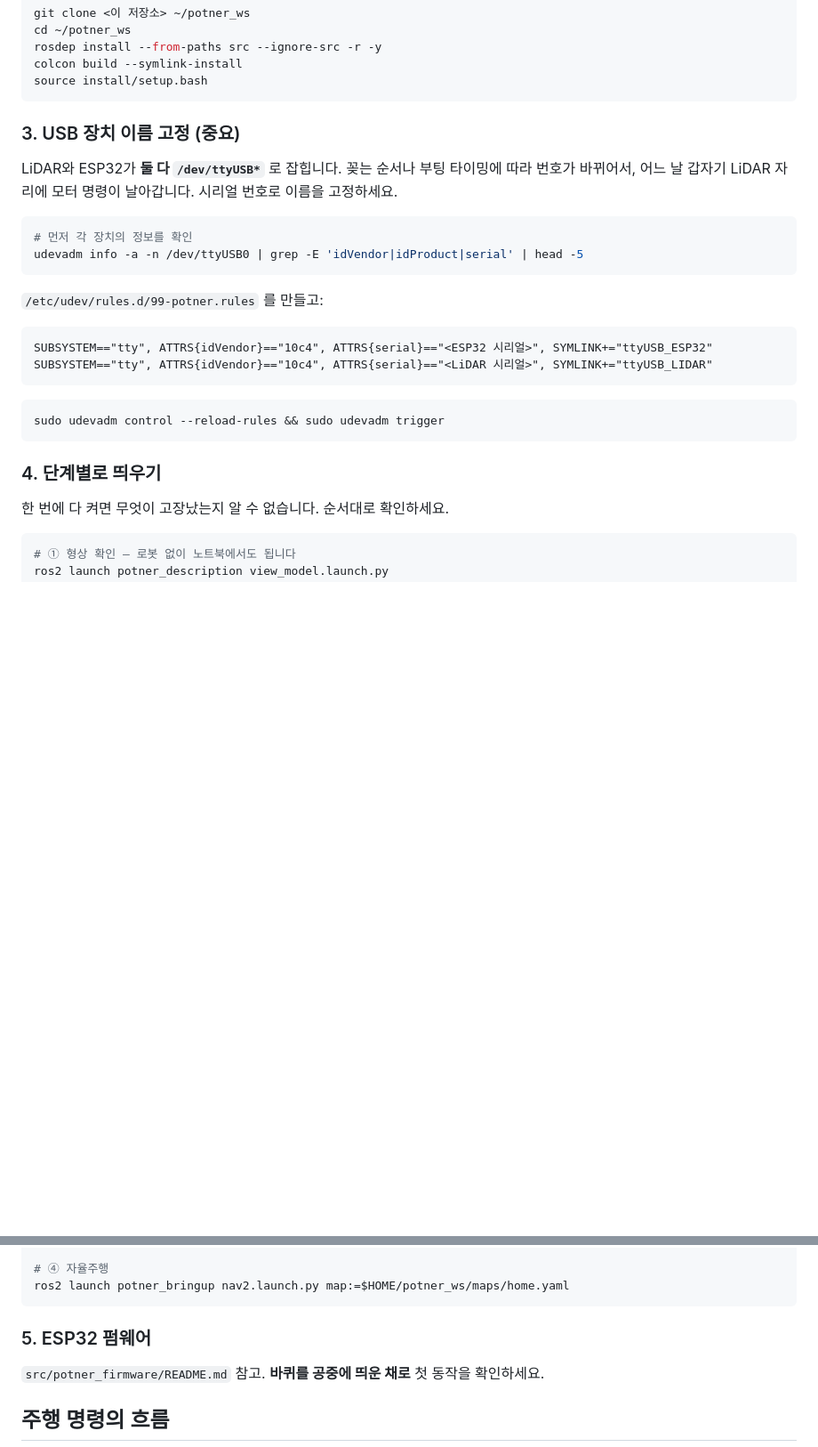
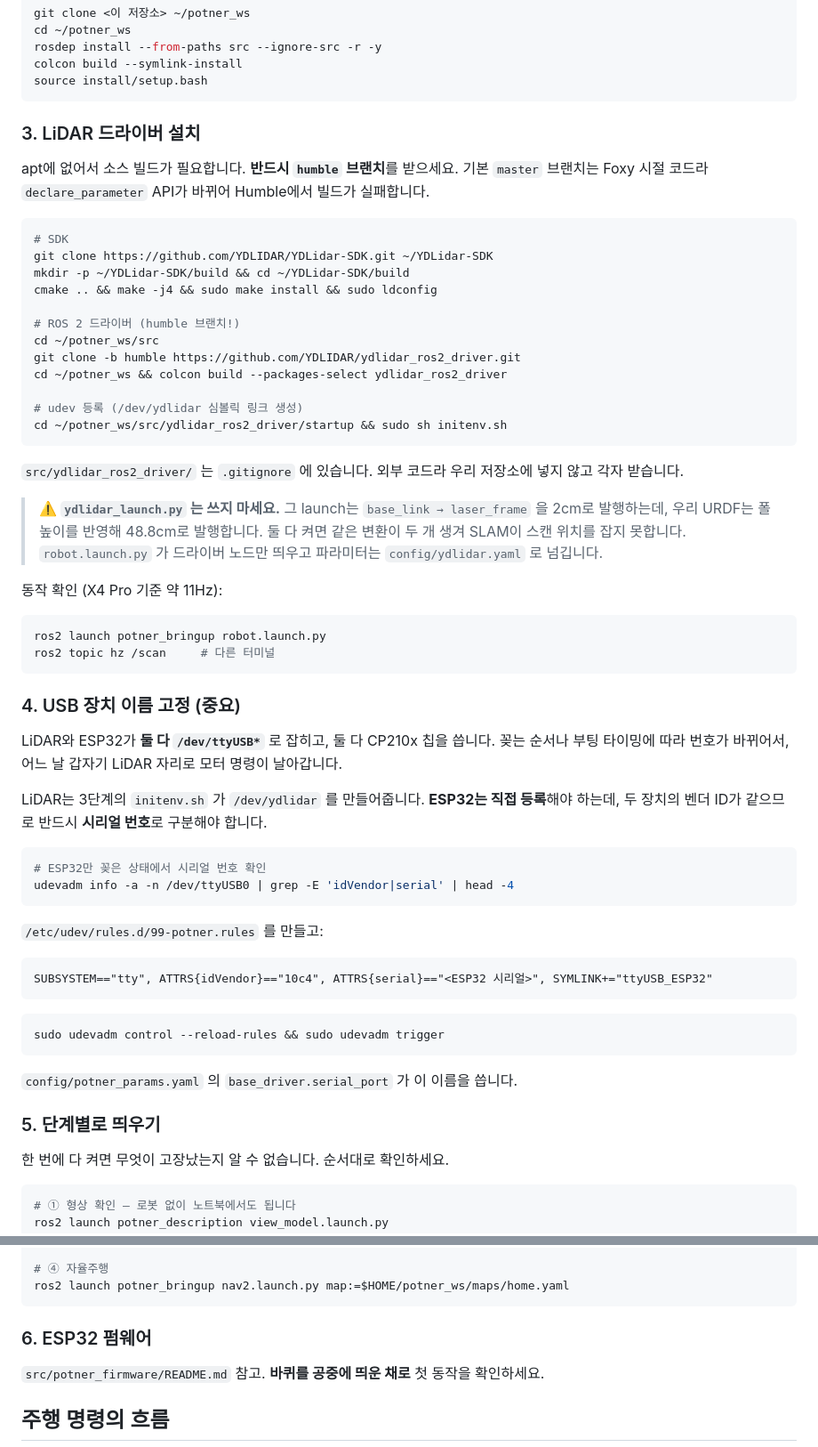
Before and after one commit to jerry1700/Potner-Robot, a Markdown page: README.md, 2 parts joined by grey strips. Shown at 89% size. Rendered like a GitHub page; blank space fills up the shorter version.

Commit message:
docs(robot): LiDAR 드라이버 설치 절차 추가
humble 브랜치를 받아야 한다는 점을 명시한다. 기본 master 브랜치는
Foxy 시절 코드라 declare_parameter API 변경으로 빌드가 실패한다.

udev 안내도 수정했다. LiDAR 는 드라이버의 initenv.sh 가 /dev/ydlidar 를
만들어주므로 ESP32 만 직접 등록하면 된다. 두 장치 모두 CP210x 라
벤더 ID 가 같으므로 시리얼 번호로 구분해야 한다.

Co-Authored-By: Claude Opus 5 (1M context) <noreply@anthropic.com>

````diff
--- a/README.md
+++ b/README.md
@@ -90,29 +90,72 @@ colcon build --symlink-install
 source install/setup.bash
 ```
 
-### 3. USB 장치 이름 고정 (중요)
+### 3. LiDAR 드라이버 설치
 
-LiDAR와 ESP32가 **둘 다 `/dev/ttyUSB*`** 로 잡힙니다. 꽂는 순서나 부팅
-타이밍에 따라 번호가 바뀌어서, 어느 날 갑자기 LiDAR 자리에 모터 명령이
-날아갑니다. 시리얼 번호로 이름을 고정하세요.
+apt에 없어서 소스 빌드가 필요합니다. **반드시 `humble` 브랜치**를 받으세요.
+기본 `master` 브랜치는 Foxy 시절 코드라 `declare_parameter` API가 바뀌어
+Humble에서 빌드가 실패합니다.
 
 ```bash
-# 먼저 각 장치의 정보를 확인
-udevadm info -a -n /dev/ttyUSB0 | grep -E 'idVendor|idProduct|serial' | head -5
+# SDK
+git clone https://github.com/YDLIDAR/YDLidar-SDK.git ~/YDLidar-SDK
+mkdir -p ~/YDLidar-SDK/build && cd ~/YDLidar-SDK/build
+cmake .. && make -j4 && sudo make install && sudo ldconfig
+
+# ROS 2 드라이버 (humble 브랜치!)
+cd ~/potner_ws/src
+git clone -b humble https://github.com/YDLIDAR/ydlidar_ros2_driver.git
+cd ~/potner_ws && colcon build --packages-select ydlidar_ros2_driver
+
+# udev 등록 (/dev/ydlidar 심볼릭 링크 생성)
+cd ~/potner_ws/src/ydlidar_ros2_driver/startup && sudo sh initenv.sh
+```
+
+`src/ydlidar_ros2_driver/` 는 `.gitignore` 에 있습니다. 외부 코드라 우리
+저장소에 넣지 않고 각자 받습니다.
+
+> **⚠️ `ydlidar_launch.py` 는 쓰지 마세요.**
+> 그 launch는 `base_link → laser_frame` 을 2cm로 발행하는데, 우리 URDF는
+> 폴 높이를 반영해 48.8cm로 발행합니다. 둘 다 켜면 같은 변환이 두 개
+> 생겨 SLAM이 스캔 위치를 잡지 못합니다. `robot.launch.py` 가 드라이버
+> 노드만 띄우고 파라미터는 `config/ydlidar.yaml` 로 넘깁니다.
+
+동작 확인 (X4 Pro 기준 약 11Hz):
+
+```bash
+ros2 launch potner_bringup robot.launch.py
+ros2 topic hz /scan     # 다른 터미널
+```
+
+### 4. USB 장치 이름 고정 (중요)
+
+LiDAR와 ESP32가 **둘 다 `/dev/ttyUSB*`** 로 잡히고, 둘 다 CP210x 칩을
+씁니다. 꽂는 순서나 부팅 타이밍에 따라 번호가 바뀌어서, 어느 날 갑자기
+LiDAR 자리로 모터 명령이 날아갑니다.
+
+LiDAR는 3단계의 `initenv.sh` 가 `/dev/ydlidar` 를 만들어줍니다. **ESP32는
+직접 등록**해야 하는데, 두 장치의 벤더 ID가 같으므로 반드시 **시리얼 번호**로
+구분해야 합니다.
+
+```bash
+# ESP32만 꽂은 상태에서 시리얼 번호 확인
+udevadm info -a -n /dev/ttyUSB0 | grep -E 'idVendor|serial' | head -4
 ```
 
 `/etc/udev/rules.d/99-potner.rules` 를 만들고:
 
 ```
 SUBSYSTEM=="tty", ATTRS{idVendor}=="10c4", ATTRS{serial}=="<ESP32 시리얼>", SYMLINK+="ttyUSB_ESP32"
-SUBSYSTEM=="tty", ATTRS{idVendor}=="10c4", ATTRS{serial}=="<LiDAR 시리얼>", SYMLINK+="ttyUSB_LIDAR"
 ```
 
 ```bash
 sudo udevadm control --reload-rules && sudo udevadm trigger
 ```
 
-### 4. 단계별로 띄우기
+`config/potner_params.yaml` 의 `base_driver.serial_port` 가 이 이름을
+씁니다.
+
+### 5. 단계별로 띄우기
 
 한 번에 다 켜면 무엇이 고장났는지 알 수 없습니다. 순서대로 확인하세요.
 
@@ -133,7 +176,7 @@ ros2 run nav2_map_server map_saver_cli -f ~/potner_ws/maps/home
 ros2 launch potner_bringup nav2.launch.py map:=$HOME/potner_ws/maps/home.yaml
 ```
 
-### 5. ESP32 펌웨어
+### 6. ESP32 펌웨어
 
 `src/potner_firmware/README.md` 참고. **바퀴를 공중에 띄운 채로** 첫
 동작을 확인하세요.
````
Also changed, not shown: other parts of README.md (+1 -1 lines).
